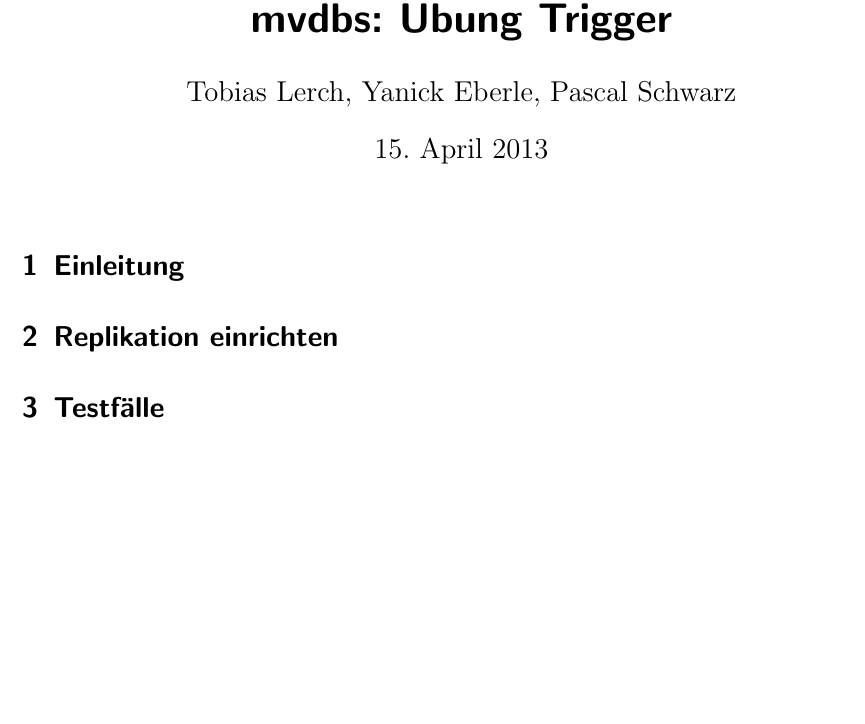
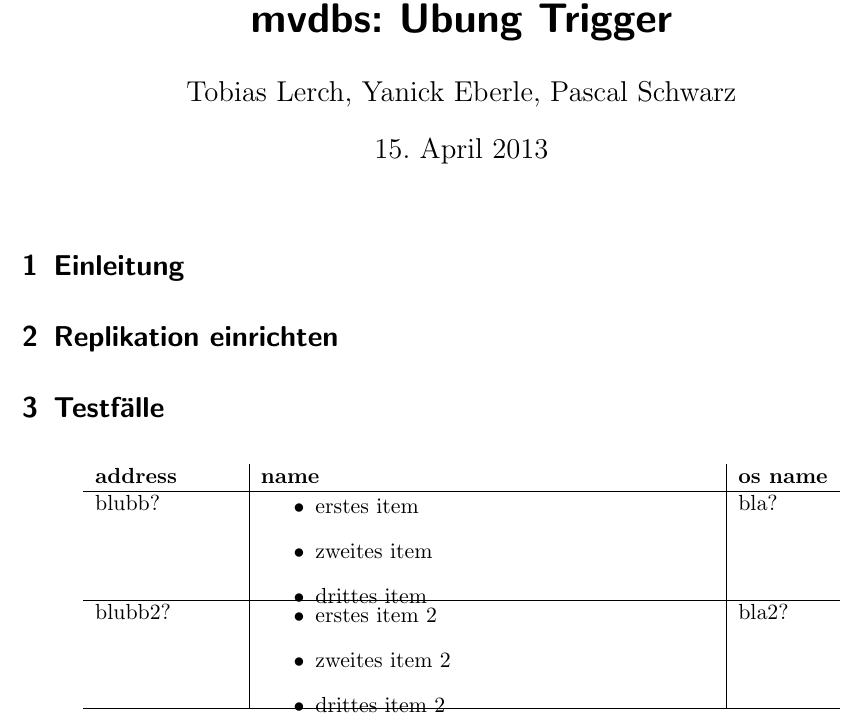
Before and after one commit to iSOcH/mvdbs, a LaTeX problem sheet (uebung_updatablematviews.tex): part of the page, cut so that both start at the same text, the shorter picture padded with empty space. Compiled offline with pdfLaTeX.

Commit message:
beispieltablle mit itemize

```diff
--- a/uebung_updatablematviews.tex
+++ b/uebung_updatablematviews.tex
@@ -25,6 +25,38 @@
 
 
 \section{Testfälle}
+\begin{longtable}{p{2.5cm}|p{8cm}|l}
+	\textbf{address} & \textbf{name} & \textbf{os name}\\
+	\hline
+	\endfirsthead
+	\textbf{address} & \textbf{name} & \textbf{os name}\\
+	\hline
+	\endhead
+	\hline
+	\multicolumn{2}{l}{\textit{Fortführung auf nächster Seite\ldots}} \\
+	\endfoot
+	\endlastfoot
+
+	blubb? &
+		\vspace{-18pt}
+		\begin{itemize}
+			\item erstes item
+			\item zweites item
+			\item drittes item
+		\end{itemize}
+		\vspace{-18pt} &
+	bla? \\ \hline
+
+	blubb2? &
+		\vspace{-18pt}
+		\begin{itemize}
+			\item erstes item 2
+			\item zweites item 2
+			\item drittes item 2
+		\end{itemize}
+		\vspace{-18pt} &
+	bla2? \\ \hline
+\end{longtable}
 
 
 \end{document}
```
Also changed, not shown: uebung_updatablematviews.pdf.
